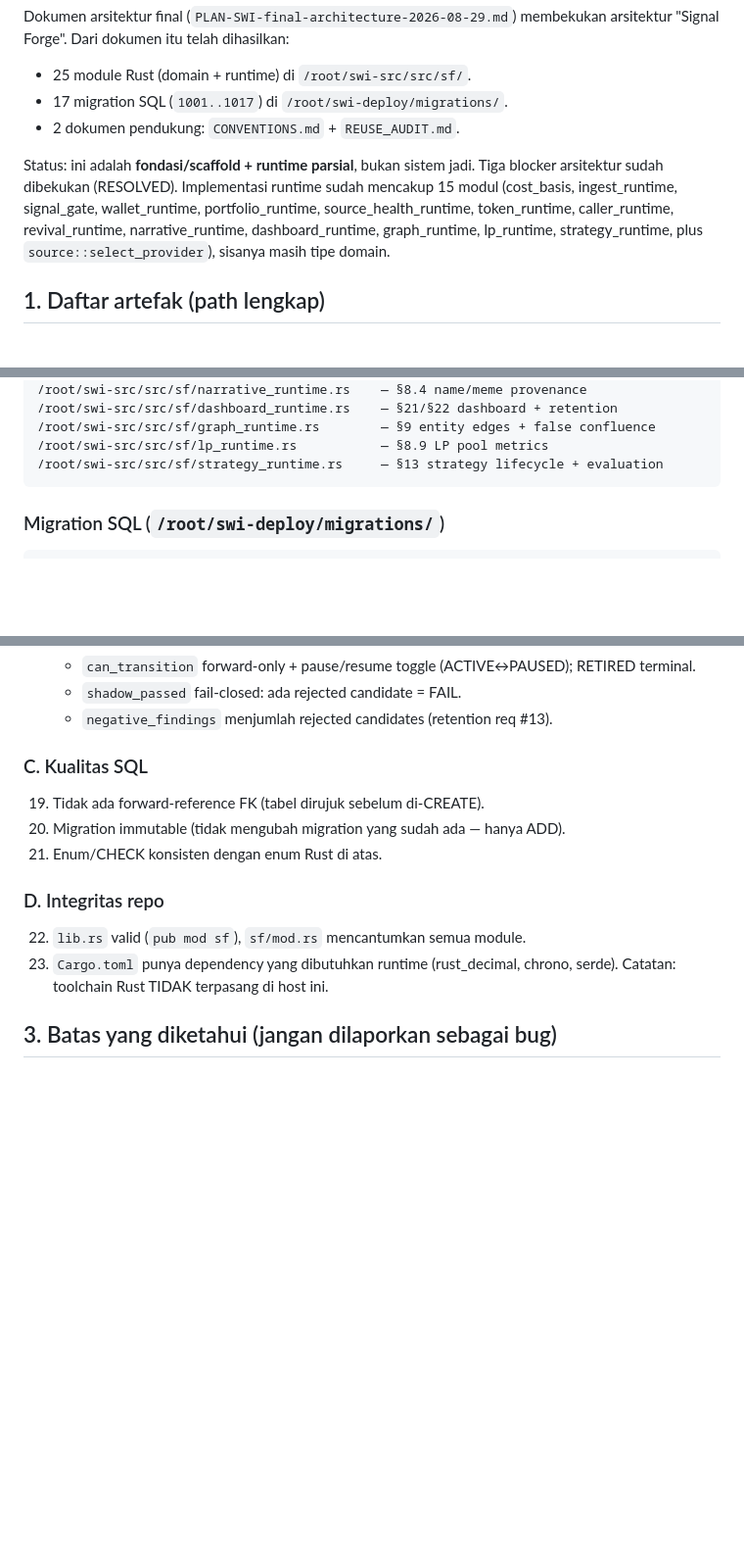
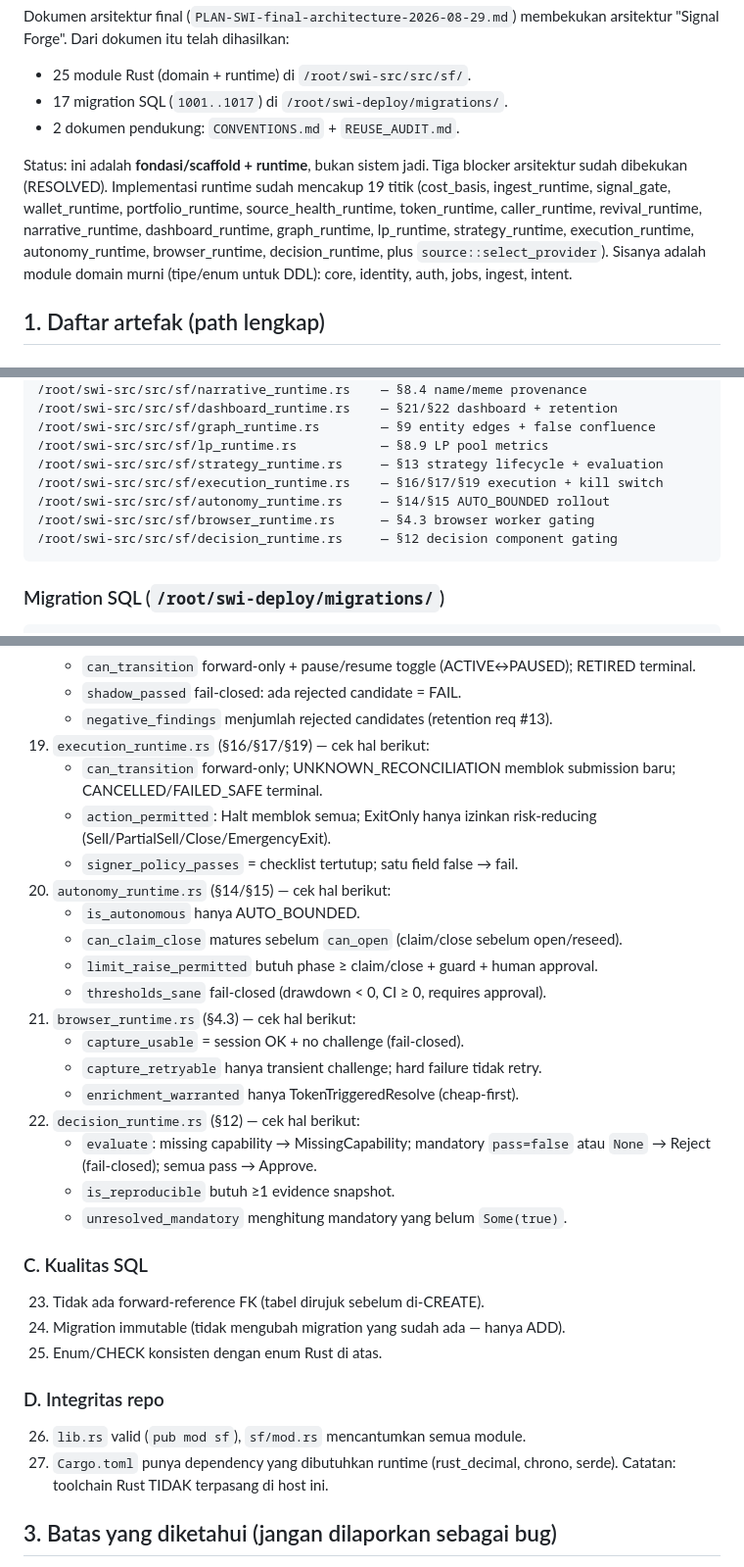
Before and after one commit to zyasfin/solana-whale-intelligence, a Markdown page: REVIEW_BRIEF.md, 3 parts joined by grey strips. Shown at 98% size. Drawn GitHub-style; blank space fills up the shorter version.

Commit message:
docs(review): add acceptance criteria for 4 final runtime modules

````diff
--- a/REVIEW_BRIEF.md
+++ b/REVIEW_BRIEF.md
@@ -39,13 +39,15 @@ arsitektur "Signal Forge". Dari dokumen itu telah dihasilkan:
 - 17 migration SQL (`1001..1017`) di `/root/swi-deploy/migrations/`.
 - 2 dokumen pendukung: `CONVENTIONS.md` + `REUSE_AUDIT.md`.
 
-Status: ini adalah **fondasi/scaffold + runtime parsial**, bukan sistem jadi.
+Status: ini adalah **fondasi/scaffold + runtime**, bukan sistem jadi.
 Tiga blocker arsitektur sudah dibekukan (RESOLVED). Implementasi runtime sudah
-mencakup 15 modul (cost_basis, ingest_runtime, signal_gate, wallet_runtime,
+mencakup 19 titik (cost_basis, ingest_runtime, signal_gate, wallet_runtime,
 portfolio_runtime, source_health_runtime, token_runtime, caller_runtime,
 revival_runtime, narrative_runtime, dashboard_runtime, graph_runtime,
-lp_runtime, strategy_runtime, plus `source::select_provider`), sisanya masih
-tipe domain.
+lp_runtime, strategy_runtime, execution_runtime, autonomy_runtime,
+browser_runtime, decision_runtime, plus `source::select_provider`). Sisanya
+adalah module domain murni (tipe/enum untuk DDL): core, identity, auth, jobs,
+ingest, intent.
 
 ## 1. Daftar artefak (path lengkap)
 
@@ -96,6 +98,10 @@ execution.rs  autonomy.rs
 /root/swi-src/src/sf/graph_runtime.rs        — §9 entity edges + false confluence
 /root/swi-src/src/sf/lp_runtime.rs           — §8.9 LP pool metrics
 /root/swi-src/src/sf/strategy_runtime.rs     — §13 strategy lifecycle + evaluation
+/root/swi-src/src/sf/execution_runtime.rs    — §16/§17/§19 execution + kill switch
+/root/swi-src/src/sf/autonomy_runtime.rs     — §14/§15 AUTO_BOUNDED rollout
+/root/swi-src/src/sf/browser_runtime.rs      — §4.3 browser worker gating
+/root/swi-src/src/sf/decision_runtime.rs     — §12 decision component gating
 ```
 
 ### Migration SQL (`/root/swi-deploy/migrations/`)
@@ -197,15 +203,35 @@ helius.rs  telegram_ingest.rs  gmgn.rs  narrative.rs  graph.rs  dll.
       terminal.
     - `shadow_passed` fail-closed: ada rejected candidate = FAIL.
     - `negative_findings` menjumlah rejected candidates (retention req #13).
+19. `execution_runtime.rs` (§16/§17/§19) — cek hal berikut:
+    - `can_transition` forward-only; UNKNOWN_RECONCILIATION memblok submission
+      baru; CANCELLED/FAILED_SAFE terminal.
+    - `action_permitted`: Halt memblok semua; ExitOnly hanya izinkan
+      risk-reducing (Sell/PartialSell/Close/EmergencyExit).
+    - `signer_policy_passes` = checklist tertutup; satu field false → fail.
+20. `autonomy_runtime.rs` (§14/§15) — cek hal berikut:
+    - `is_autonomous` hanya AUTO_BOUNDED.
+    - `can_claim_close` matures sebelum `can_open` (claim/close sebelum open/reseed).
+    - `limit_raise_permitted` butuh phase ≥ claim/close + guard + human approval.
+    - `thresholds_sane` fail-closed (drawdown < 0, CI ≥ 0, requires approval).
+21. `browser_runtime.rs` (§4.3) — cek hal berikut:
+    - `capture_usable` = session OK + no challenge (fail-closed).
+    - `capture_retryable` hanya transient challenge; hard failure tidak retry.
+    - `enrichment_warranted` hanya TokenTriggeredResolve (cheap-first).
+22. `decision_runtime.rs` (§12) — cek hal berikut:
+    - `evaluate`: missing capability → MissingCapability; mandatory `pass=false`
+      atau `None` → Reject (fail-closed); semua pass → Approve.
+    - `is_reproducible` butuh ≥1 evidence snapshot.
+    - `unresolved_mandatory` menghitung mandatory yang belum `Some(true)`.
 
 ### C. Kualitas SQL
-19. Tidak ada forward-reference FK (tabel dirujuk sebelum di-CREATE).
-20. Migration immutable (tidak mengubah migration yang sudah ada — hanya ADD).
-21. Enum/CHECK konsisten dengan enum Rust di atas.
+23. Tidak ada forward-reference FK (tabel dirujuk sebelum di-CREATE).
+24. Migration immutable (tidak mengubah migration yang sudah ada — hanya ADD).
+25. Enum/CHECK konsisten dengan enum Rust di atas.
 
 ### D. Integritas repo
-22. `lib.rs` valid (`pub mod sf`), `sf/mod.rs` mencantumkan semua module.
-23. `Cargo.toml` punya dependency yang dibutuhkan runtime (rust_decimal,
+26. `lib.rs` valid (`pub mod sf`), `sf/mod.rs` mencantumkan semua module.
+27. `Cargo.toml` punya dependency yang dibutuhkan runtime (rust_decimal,
     chrono, serde). Catatan: toolchain Rust TIDAK terpasang di host ini.
 
 ## 3. Batas yang diketahui (jangan dilaporkan sebagai bug)
````
